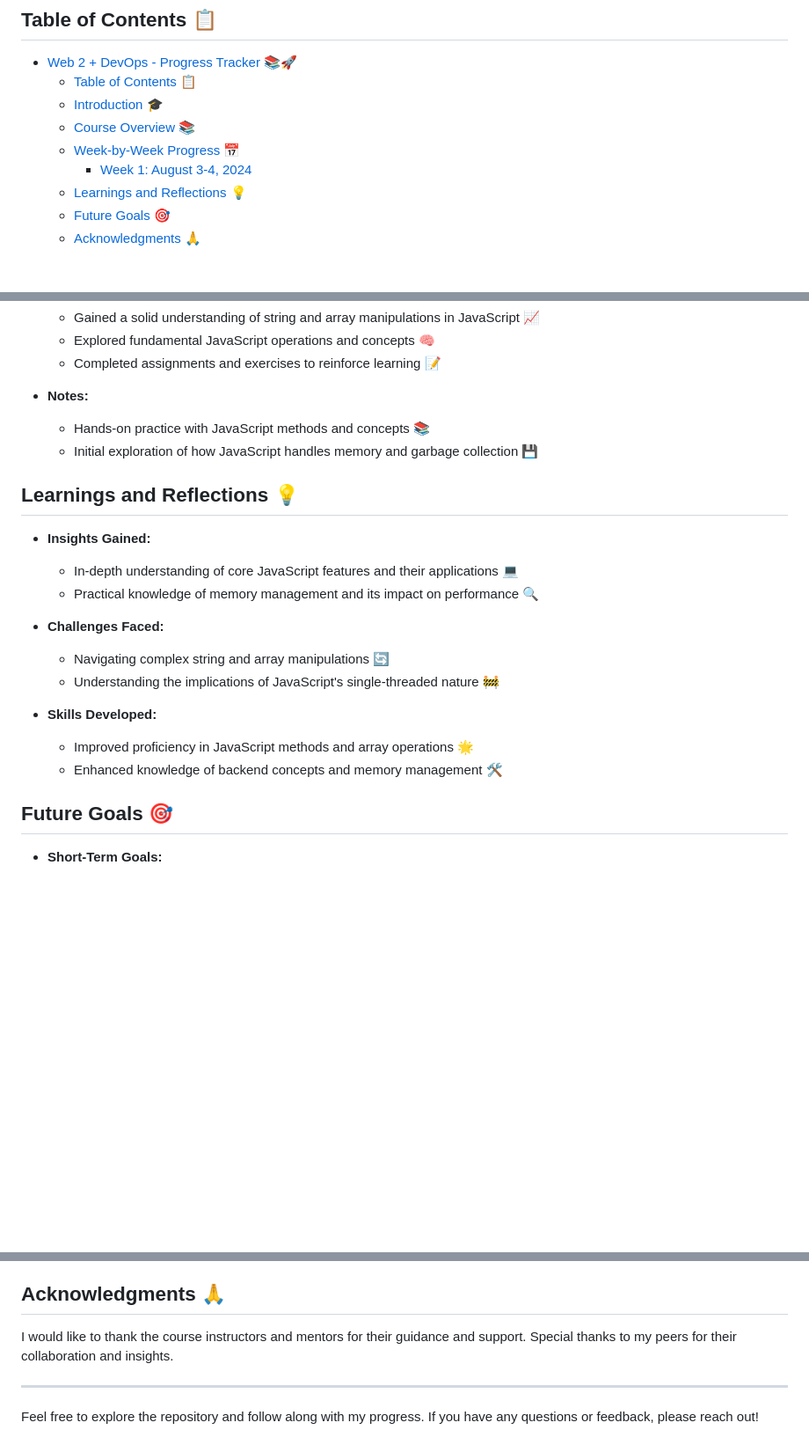
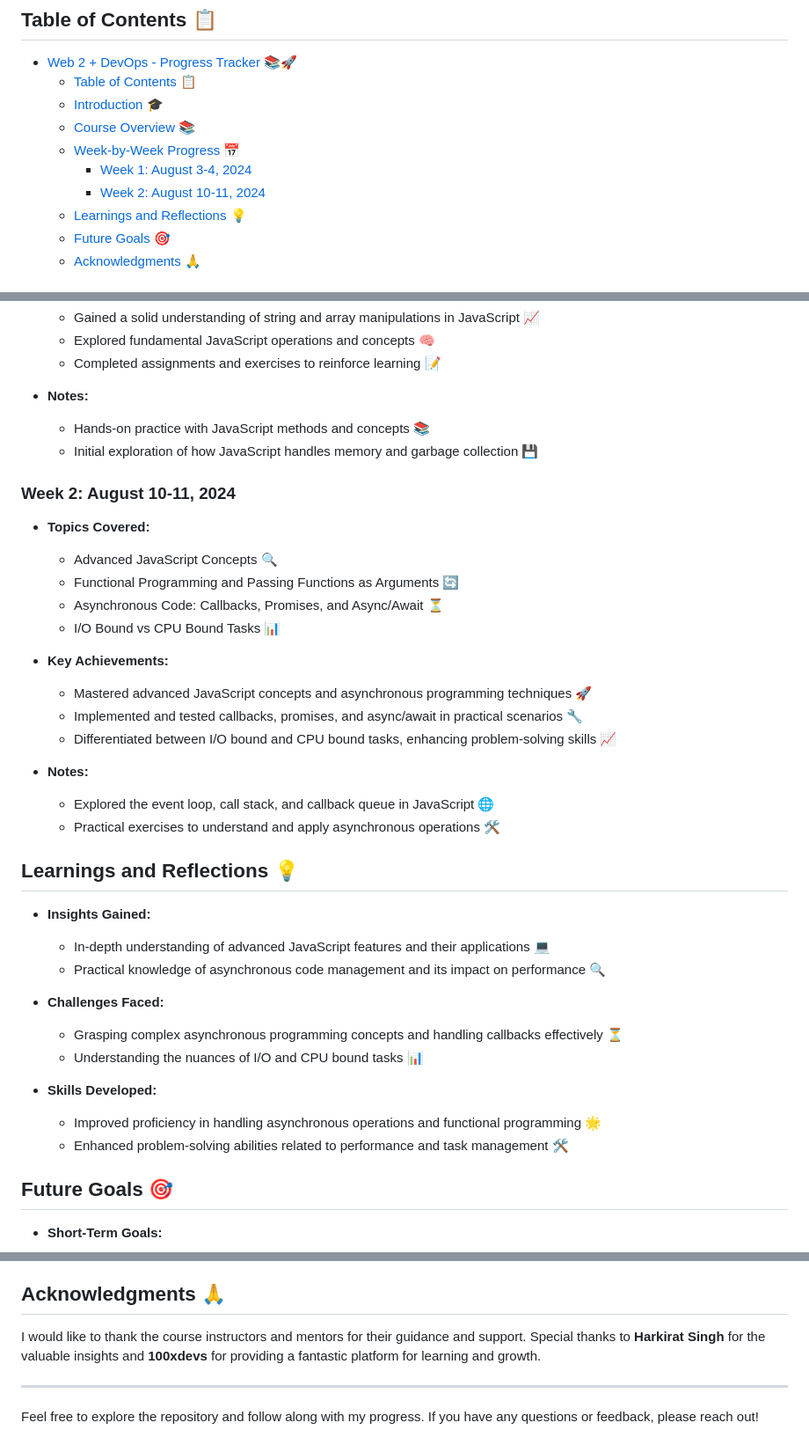
Before and after one commit to git-rafaykhan/Web-2-Harkirat, a Markdown page: Readme.md, 3 parts joined by grey strips. Shown at 88% size. GitHub-like rendering; blank space fills up the shorter version.

```diff
--- a/Readme.md
+++ b/Readme.md
@@ -12,6 +12,7 @@ Welcome to my progress tracker for the Web 2 + DevOps course. This repository wi
   - [Course Overview 📚](#course-overview-)
   - [Week-by-Week Progress 📅](#week-by-week-progress-)
     - [Week 1: August 3-4, 2024](#week-1-august-3-4-2024)
+    - [Week 2: August 10-11, 2024](#week-2-august-10-11-2024)
   - [Learnings and Reflections 💡](#learnings-and-reflections-)
   - [Future Goals 🎯](#future-goals-)
   - [Acknowledgments 🙏](#acknowledgments-)
@@ -52,19 +53,36 @@ The Web 2 + DevOps course covers a range of topics essential for modern web deve
   - Hands-on practice with JavaScript methods and concepts 📚
   - Initial exploration of how JavaScript handles memory and garbage collection 💾
 
+### Week 2: August 10-11, 2024
+
+- **Topics Covered:**
+  - Advanced JavaScript Concepts 🔍
+  - Functional Programming and Passing Functions as Arguments 🔄
+  - Asynchronous Code: Callbacks, Promises, and Async/Await ⏳
+  - I/O Bound vs CPU Bound Tasks 📊
+
+- **Key Achievements:**
+  - Mastered advanced JavaScript concepts and asynchronous programming techniques 🚀
+  - Implemented and tested callbacks, promises, and async/await in practical scenarios 🔧
+  - Differentiated between I/O bound and CPU bound tasks, enhancing problem-solving skills 📈
+
+- **Notes:**
+  - Explored the event loop, call stack, and callback queue in JavaScript 🌐
+  - Practical exercises to understand and apply asynchronous operations 🛠️
+
 ## Learnings and Reflections 💡
 
 - **Insights Gained:**
-  - In-depth understanding of core JavaScript features and their applications 💻
-  - Practical knowledge of memory management and its impact on performance 🔍
+  - In-depth understanding of advanced JavaScript features and their applications 💻
+  - Practical knowledge of asynchronous code management and its impact on performance 🔍
 
 - **Challenges Faced:**
-  - Navigating complex string and array manipulations 🔄
-  - Understanding the implications of JavaScript's single-threaded nature 🚧
+  - Grasping complex asynchronous programming concepts and handling callbacks effectively ⏳
+  - Understanding the nuances of I/O and CPU bound tasks 📊
 
 - **Skills Developed:**
-  - Improved proficiency in JavaScript methods and array operations 🌟
-  - Enhanced knowledge of backend concepts and memory management 🛠️
+  - Improved proficiency in handling asynchronous operations and functional programming 🌟
+  - Enhanced problem-solving abilities related to performance and task management 🛠️
 
 ## Future Goals 🎯
 
@@ -78,7 +96,7 @@ The Web 2 + DevOps course covers a range of topics essential for modern web deve
 
 ## Acknowledgments 🙏
 
-I would like to thank the course instructors and mentors for their guidance and support. Special thanks to my peers for their collaboration and insights.
+I would like to thank the course instructors and mentors for their guidance and support. Special thanks to **Harkirat Singh** for the valuable insights and **100xdevs** for providing a fantastic platform for learning and growth.
 
 ---
 
```
